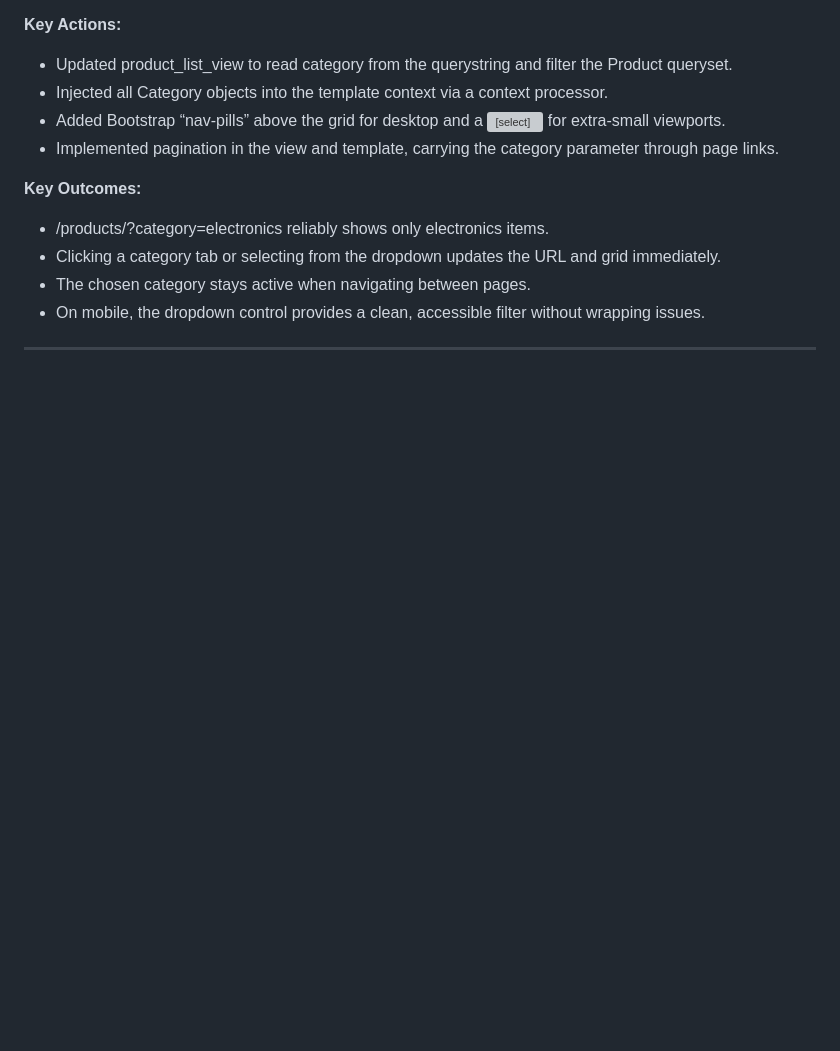
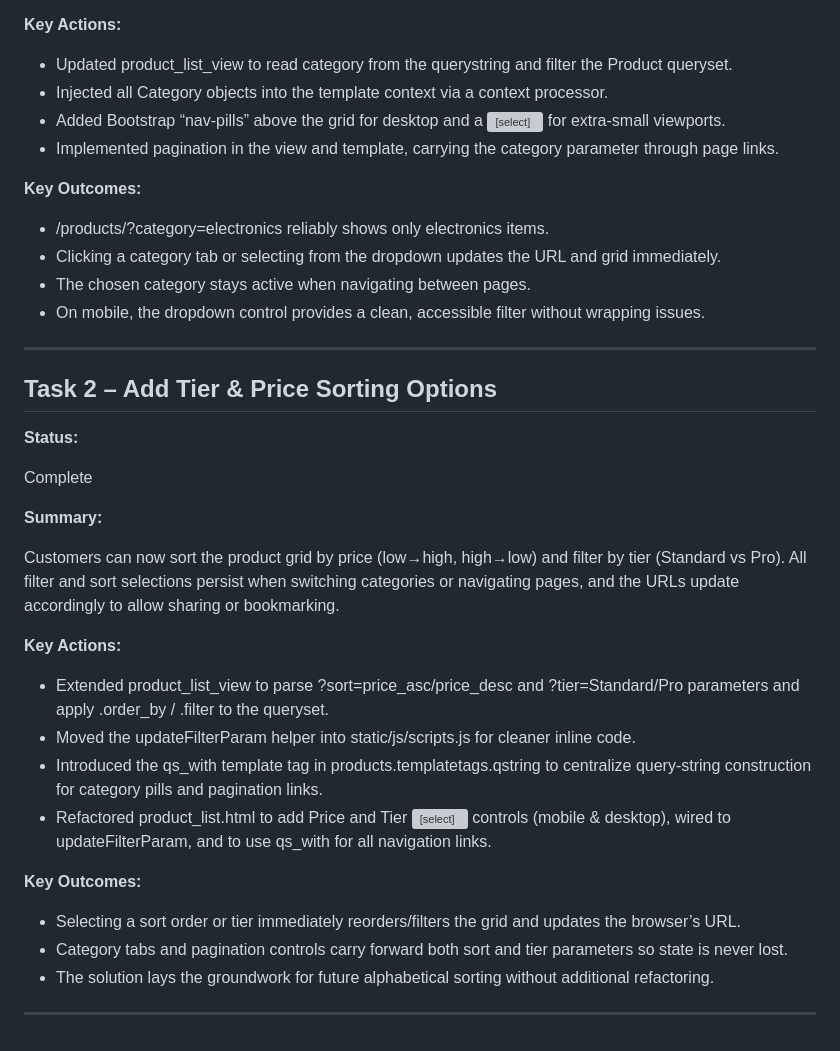
Before and after one commit to Merrick101/autovise, a Markdown page: progress_tracker.md, the part around the change. GitHub-like rendering; blank space fills up the shorter version; grey boxes are pictures that could not be loaded.

Commit message:
Update progress_tracker after completion of EPIC 10 - Task 2

```diff
--- a/progress_tracker.md
+++ b/progress_tracker.md
@@ -728,3 +728,26 @@ Users can now filter the product grid by category via a ?category=<slug> URL par
 - On mobile, the dropdown control provides a clean, accessible filter without wrapping issues.
 
 ---
+
+## Task 2 – Add Tier & Price Sorting Options
+
+**Status:**
+
+Complete
+
+**Summary:**
+
+Customers can now sort the product grid by price (low→high, high→low) and filter by tier (Standard vs Pro). All filter and sort selections persist when switching categories or navigating pages, and the URLs update accordingly to allow sharing or bookmarking.
+
+**Key Actions:**
+- Extended product_list_view to parse ?sort=price_asc/price_desc and ?tier=Standard/Pro parameters and apply .order_by / .filter to the queryset.
+- Moved the updateFilterParam helper into static/js/scripts.js for cleaner inline code.
+- Introduced the qs_with template tag in products.templatetags.qstring to centralize query‐string construction for category pills and pagination links.
+- Refactored product_list.html to add Price and Tier <select> controls (mobile & desktop), wired to updateFilterParam, and to use qs_with for all navigation links.
+
+**Key Outcomes:**
+- Selecting a sort order or tier immediately reorders/filters the grid and updates the browser’s URL.
+- Category tabs and pagination controls carry forward both sort and tier parameters so state is never lost.
+- The solution lays the groundwork for future alphabetical sorting without additional refactoring.
+
+---
```
